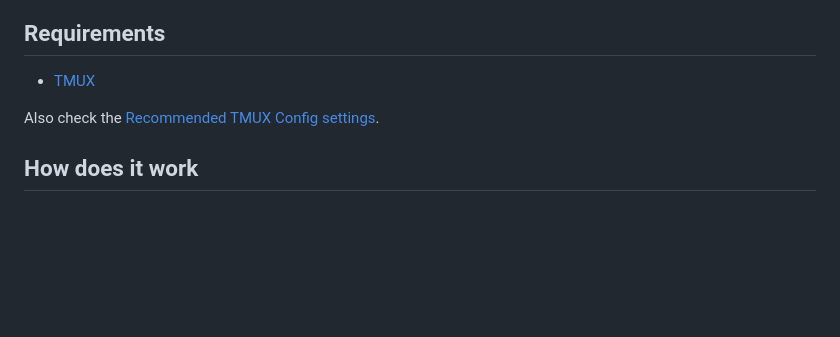
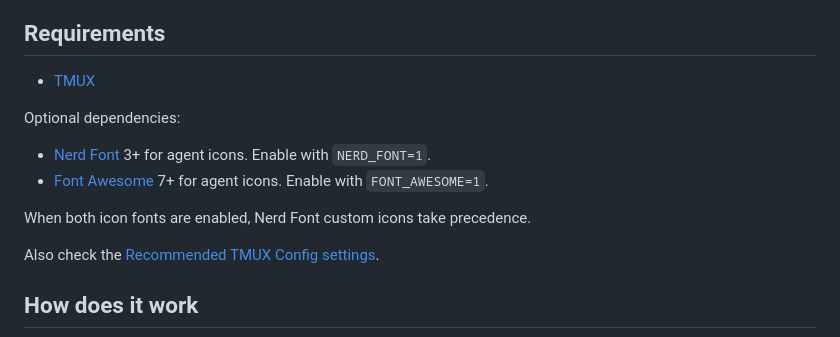
Before and after one commit to paulodiovani/agents-on-tmux, a Markdown page: README.md, the part around the change. GitHub-like rendering; blank space fills up the shorter version.

```diff
--- a/README.md
+++ b/README.md
@@ -52,6 +52,13 @@ A TMUX-based AI Agents orchestrator.
 
 - [TMUX](https://tmux.app/)
 
+Optional dependencies:
+
+- [Nerd Font](https://www.nerdfonts.com/) 3+ for agent icons. Enable with `NERD_FONT=1`.
+- [Font Awesome](https://fontawesome.com/) 7+ for agent icons. Enable with `FONT_AWESOME=1`.
+
+When both icon fonts are enabled, Nerd Font custom icons take precedence.
+
 Also check the [Recommended TMUX Config settings](./docs/recommended-tmux-config.md).
 
 ## How does it work
```
